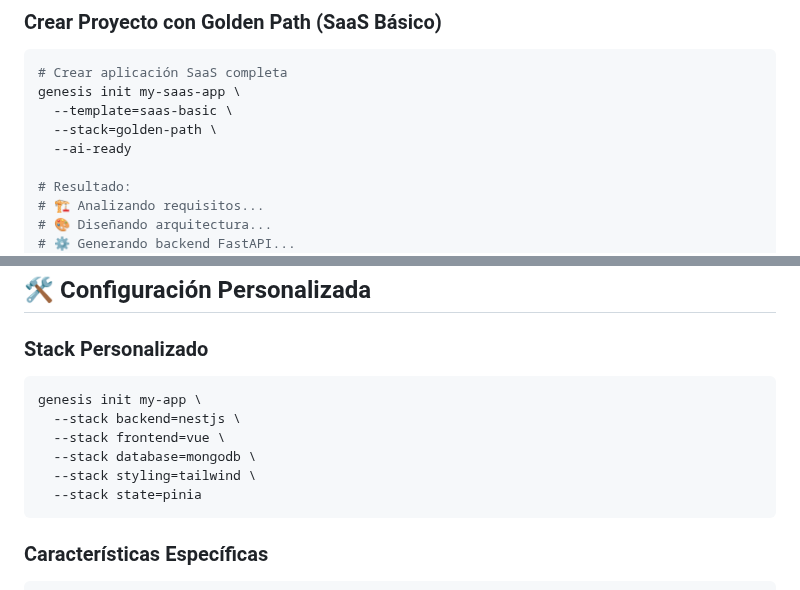
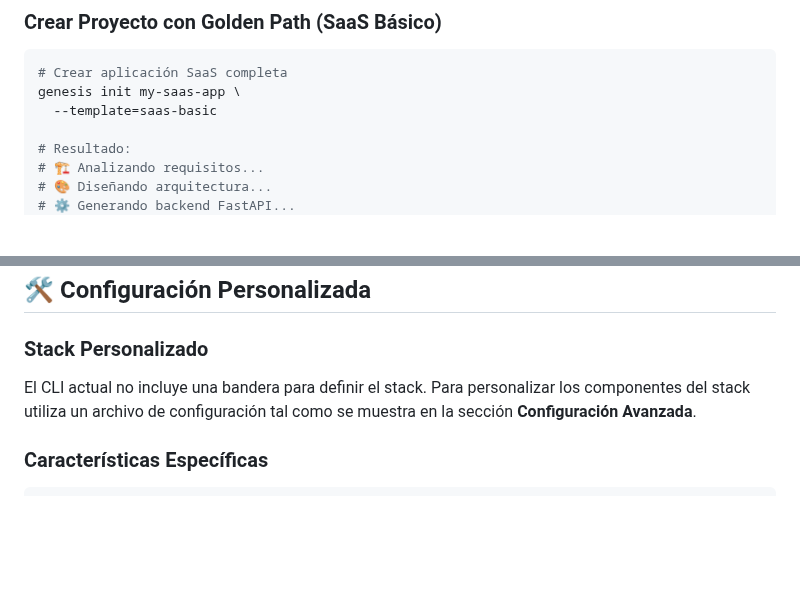
Before and after one commit to fmonfasani/framework, a Markdown page: README.md, 2 parts joined by grey strips. GitHub-like rendering; blank space fills up the shorter version.

Commit message:
docs: update README to remove stack flags

````diff
--- a/README.md
+++ b/README.md
@@ -102,9 +102,7 @@ genesis help
 ```bash
 # Crear aplicación SaaS completa
 genesis init my-saas-app \
-  --template=saas-basic \
-  --stack=golden-path \
-  --ai-ready
+  --template=saas-basic
 
 # Resultado:
 # 🏗️ Analizando requisitos...
@@ -192,14 +190,9 @@ genesis init my-saas \
 
 ### Stack Personalizado
 
-```bash
-genesis init my-app \
-  --stack backend=nestjs \
-  --stack frontend=vue \
-  --stack database=mongodb \
-  --stack styling=tailwind \
-  --stack state=pinia
-```
+El CLI actual no incluye una bandera para definir el stack. Para personalizar los
+componentes del stack utiliza un archivo de configuración tal como se muestra en
+la sección **Configuración Avanzada**.
 
 ### Características Específicas
 
````
